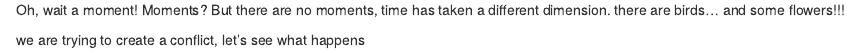
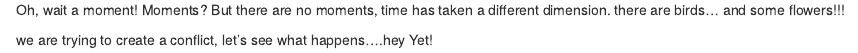
Before and after one commit to ntyet/stat585lab4, an R Markdown document (README.Rmd): the page in a window 1100 px wide, from 830 px down. Rendered offline with R 4.5, knitr and Pandoc, with nearby package versions.

Commit message:
new conflict

```diff
--- a/README.Rmd
+++ b/README.Rmd
@@ -20,4 +20,4 @@ qplot(ourdata, binwidth=5) + ggtitle("Cauchy data")
 
 Oh, wait a moment! Moments? But there are no moments, time has taken a different dimension. there are birds... and some flowers!!!
 
-we are trying to create a conflict, let's see what happens
+we are trying to create a conflict, let's see what happens....hey Yet!
```
